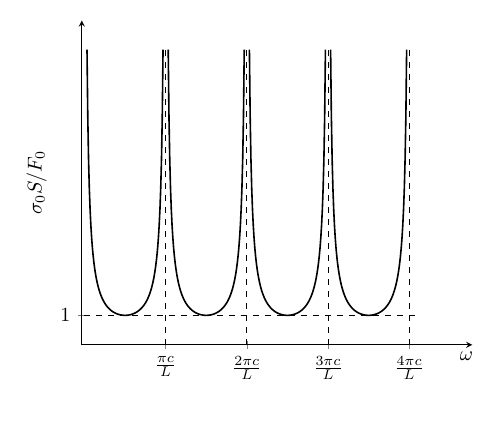
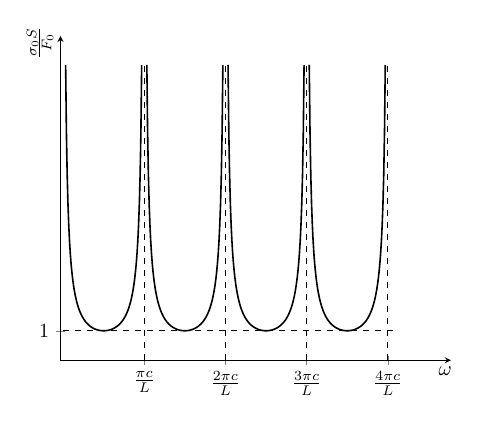
Before and after one commit to guziy/phy_latex_plots, a LaTeX figure (waves_in_a_rode.tex): page 2 of 2. Compiled offline with pdfLaTeX.

Commit message:
adjust y-label

```diff
--- a/waves_in_a_rode.tex
+++ b/waves_in_a_rode.tex
@@ -60,7 +60,8 @@
     axis y line=left,
     xlabel={$\omega$},
     x label style={at={(axis description cs:0.95, 0)},anchor=north west},
-    ylabel={$\sigma_0 S / F_0$},
+    y label style={at={(axis description cs:0, 1.05)},anchor=south east},
+    ylabel={$\frac{\sigma_0 S}{F_0}$},
     xtick={3.14, 6.28, 9.42, 12.56  },
     xticklabels={$\frac{\pi c}{L}$,$\frac{2\pi c}{L}$,$\frac{3\pi c}{L}$,$\frac{4\pi c}{L}$},
     ytick={1},
```
